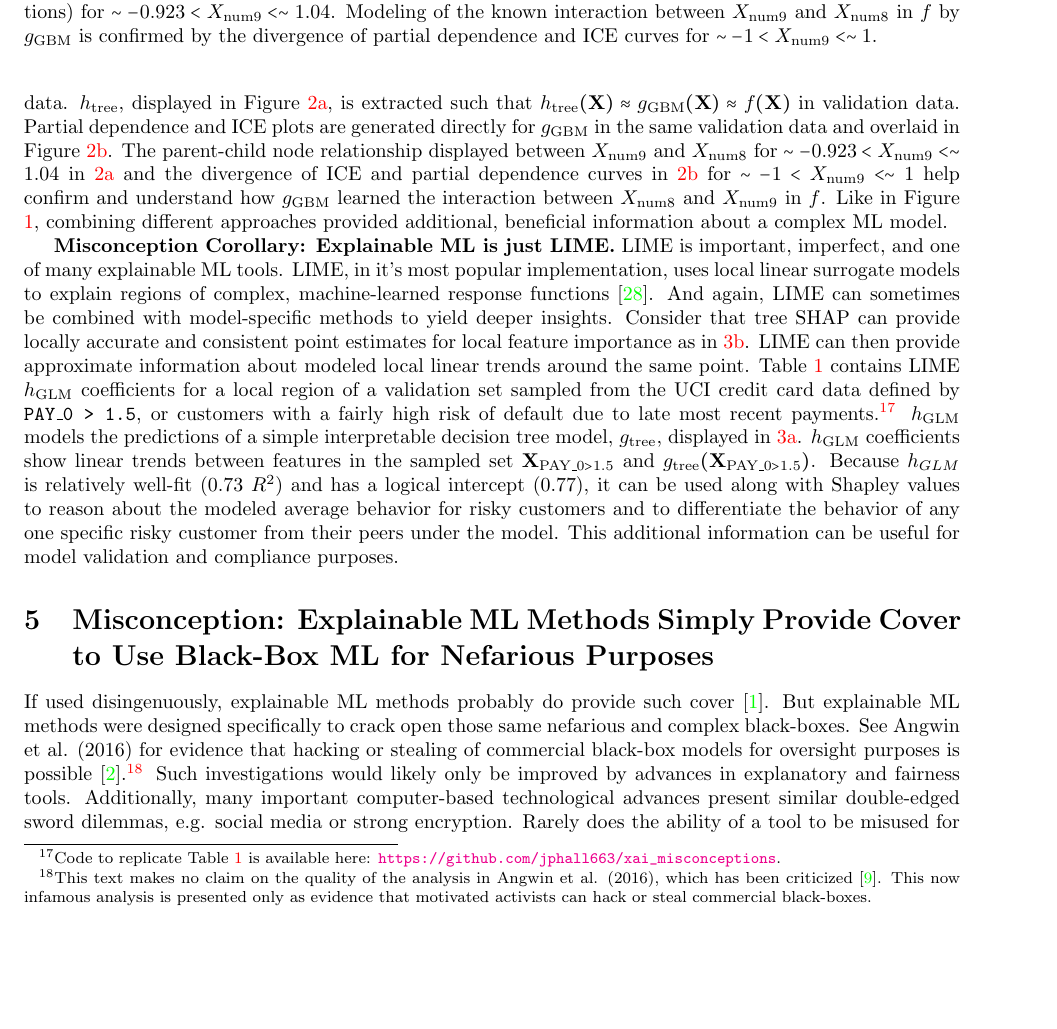
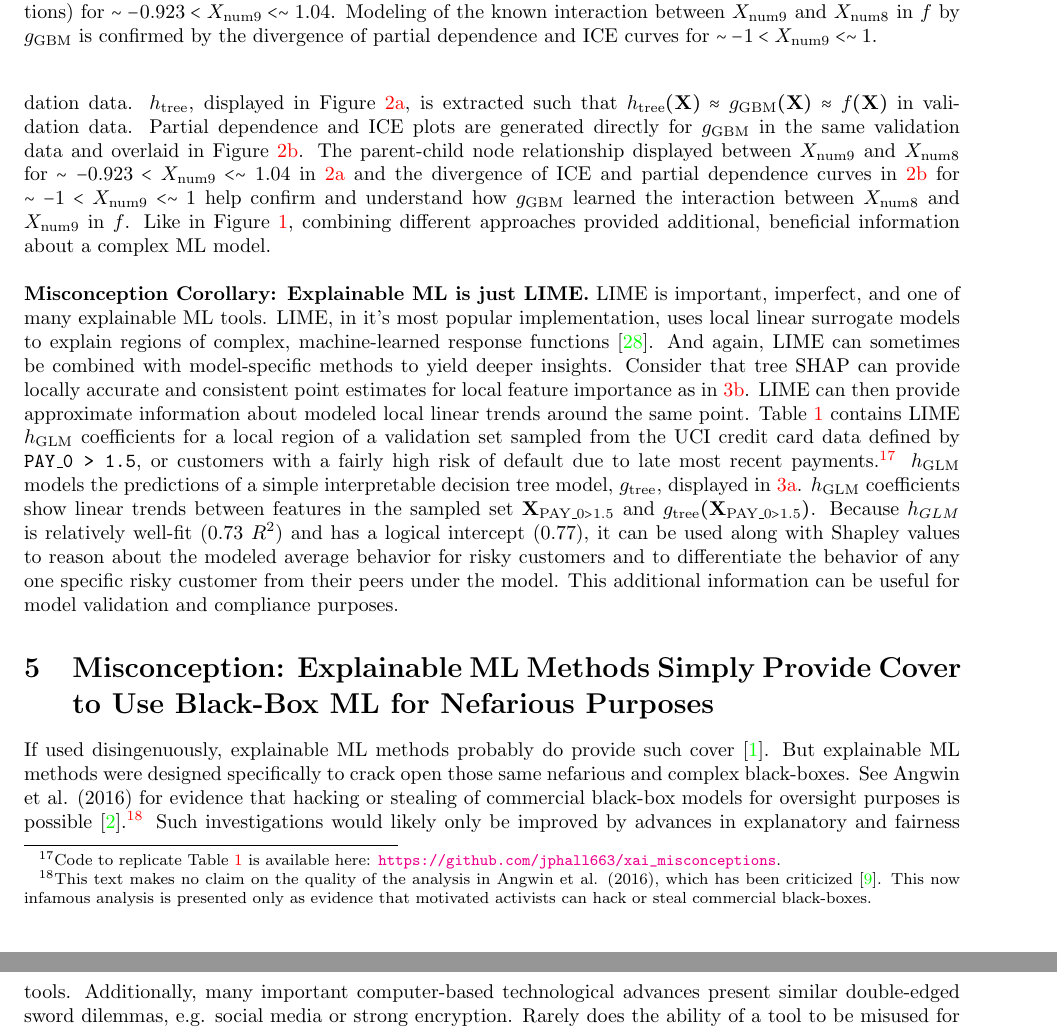
Before and after one commit to jphall663/xai_misconceptions, a LaTeX document (xai_misconceptions.tex): part of page 5 of 10 before the commit and two parts of pages 5 and 6 of 10 after it, the two joined at a grey line, cut so that both start at the same text, the shorter picture padded with empty space. Compiled offline with pdfLaTeX.

Commit message:
minor formaatting

```diff
--- a/xai_misconceptions.tex
+++ b/xai_misconceptions.tex
@@ -157,13 +157,13 @@ There are many other explainable ML methods that operate on trained models direc
 f(\mathbf{X}) = \twopartdef {1} {X_{\text{num}1} * X_{\text{num}4} + |X_{\text{num}8}| * X_{\text{num}9}^2 + e \geq 0.42} {0} {X_{\text{num}1} * X_{\text{num}4} + |X_{\text{num}8}| * X_{\text{num}9}^2 + e < 0.42}
 \end{equation}
 
-\noindent where $e$ signifies the injection of random noise in the form of label switching for roughly 15\% of the training and validation observations.\footnote{Code to replicate Figure \ref{fig:pdp_ice_dt_surrogate} is available here: \url{https://github.com/h2oai/mli-resources/tree/master/lime_shap_treeint_compare}.} $g_{\text{GBM}}$ is then trained such that $g_{\text{GBM}}(\mathbf{X}) \approx f(\mathbf{X})$ in training and validation data. $h_{\text{tree}}$, displayed in Figure \ref{fig:dt_surrogate}, is extracted such that $h_{\text{tree}}(\mathbf{X}) \approx g_{\text{GBM}}(\mathbf{X}) \approx f(\mathbf{X})$ in validation data. Partial dependence and ICE plots are generated directly for $g_{\text{GBM}}$ in the same validation data and overlaid in Figure \ref{fig:pdp_ice}. The parent-child node relationship displayed between $X_{\text{num9}}$ and $X_{\text{num8}}$ for $\sim -0.923 < X_{\text{num9}} <  \sim 1.04$ in \ref{fig:dt_surrogate} and the divergence of ICE and partial dependence curves in \ref{fig:pdp_ice} for $\sim -1 < X_{\text{num9}} <  \sim 1$ help confirm and understand how $g_{\text{GBM}}$ learned the interaction between $X_{\text{num}8}$ and $X_{\text{num}9}$ in $f$. Like in Figure \ref{fig:global_shap_resid}, combining different approaches provided additional, beneficial information about a complex ML model. %For a curated list of many other different types of white-box modeling techniques, and model-specific, model-agnostic, and surrogate model explainable ML techniques, please see:
+\noindent where $e$ signifies the injection of random noise in the form of label switching for roughly 15\% of the training and validation observations.\footnote{Code to replicate Figure \ref{fig:pdp_ice_dt_surrogate} is available here: \url{https://github.com/h2oai/mli-resources/tree/master/lime_shap_treeint_compare}.} $g_{\text{GBM}}$ is then trained such that $g_{\text{GBM}}(\mathbf{X}) \approx f(\mathbf{X})$ in training and validation data. $h_{\text{tree}}$, displayed in Figure \ref{fig:dt_surrogate}, is extracted such that $h_{\text{tree}}(\mathbf{X}) \approx g_{\text{GBM}}(\mathbf{X}) \approx f(\mathbf{X})$ in validation data. Partial dependence and ICE plots are generated directly for $g_{\text{GBM}}$ in the same validation data and overlaid in Figure \ref{fig:pdp_ice}. The parent-child node relationship displayed between $X_{\text{num9}}$ and $X_{\text{num8}}$ for $\sim -0.923 < X_{\text{num9}} <  \sim 1.04$ in \ref{fig:dt_surrogate} and the divergence of ICE and partial dependence curves in \ref{fig:pdp_ice} for $\sim -1 < X_{\text{num9}} <  \sim 1$ help confirm and understand how $g_{\text{GBM}}$ learned the interaction between $X_{\text{num}8}$ and $X_{\text{num}9}$ in $f$. Like in Figure \ref{fig:global_shap_resid}, combining different approaches provided additional, beneficial information about a complex ML model.\\ %For a curated list of many other different types of white-box modeling techniques, and model-specific, model-agnostic, and surrogate model explainable ML techniques, please see:
 
 %\begin{center}
 %\url{https://github.com/jphall663/awesome-machine-learning-interpretability}
 %\end{center}
 
-\textbf{Misconception Corollary: Explainable ML is just LIME.} LIME is important, imperfect, and one of many explainable ML tools. LIME, in it's most popular implementation, uses local linear surrogate models to explain regions of complex, machine-learned response functions \cite{lime}. And again, LIME can sometimes be combined with model-specific methods to yield deeper insights. Consider that tree SHAP can provide locally accurate and consistent point estimates for local feature importance as in \ref{fig:shap}. LIME can then provide approximate information about modeled local linear trends around the same point. Table \ref{tab:lime} contains LIME $h_{\text{GLM}}$ coefficients for a local region of a validation set sampled from the UCI credit card data defined by \texttt{PAY\_0 > 1.5}, or customers with a fairly high risk of default due to late most recent payments.\footnote{Code to replicate Table \ref{tab:lime} is available here: \url{https://github.com/jphall663/xai_misconceptions}.} $h_{\text{GLM}}$ models the predictions of a simple interpretable decision tree model, $g_{\text{tree}}$, displayed in \ref{fig:dt}. $h_{\text{GLM}}$ coefficients show linear trends between features in the sampled set $\mathbf{X}_{\text{PAY\_0} > 1.5}$ and $g_{\text{tree}}(\mathbf{X}_{\text{PAY\_0}> 1.5})$. Because $h_{GLM}$ is relatively well-fit (0.73 $R^2$) and has a logical intercept (0.77), it can be used along with Shapley values to reason about the modeled average behavior for risky customers and to differentiate the behavior of any one specific risky customer from their peers under the model. This additional information can be useful for model validation and compliance purposes.
+\noindent\textbf{Misconception Corollary: Explainable ML is just LIME.} LIME is important, imperfect, and one of many explainable ML tools. LIME, in it's most popular implementation, uses local linear surrogate models to explain regions of complex, machine-learned response functions \cite{lime}. And again, LIME can sometimes be combined with model-specific methods to yield deeper insights. Consider that tree SHAP can provide locally accurate and consistent point estimates for local feature importance as in \ref{fig:shap}. LIME can then provide approximate information about modeled local linear trends around the same point. Table \ref{tab:lime} contains LIME $h_{\text{GLM}}$ coefficients for a local region of a validation set sampled from the UCI credit card data defined by \texttt{PAY\_0 > 1.5}, or customers with a fairly high risk of default due to late most recent payments.\footnote{Code to replicate Table \ref{tab:lime} is available here: \url{https://github.com/jphall663/xai_misconceptions}.} $h_{\text{GLM}}$ models the predictions of a simple interpretable decision tree model, $g_{\text{tree}}$, displayed in \ref{fig:dt}. $h_{\text{GLM}}$ coefficients show linear trends between features in the sampled set $\mathbf{X}_{\text{PAY\_0} > 1.5}$ and $g_{\text{tree}}(\mathbf{X}_{\text{PAY\_0}> 1.5})$. Because $h_{GLM}$ is relatively well-fit (0.73 $R^2$) and has a logical intercept (0.77), it can be used along with Shapley values to reason about the modeled average behavior for risky customers and to differentiate the behavior of any one specific risky customer from their peers under the model. This additional information can be useful for model validation and compliance purposes.
 
 \begin{table}[htb!]
 	\caption{Coefficients for a local linear interpretable model, $h_{\text{GLM}}$, with an intercept of 0.77 and an $R^2$ of 0.73. $h_{\text{GLM}}$ is trained on a segment of the UCI credit card dataset containing higher-risk customers with late most recent repayment statuses, $\mathbf{X}_{PAY \_ 0 > 1.5}$, and the predictions of simple decision tree, $g_{\text{tree}}(\mathbf{X}_{\text{PAY\_0} > 1.5})$.}
```
Also changed, not shown: xai_misconceptions.pdf, xai_misconceptions.tex (2 more changed lines).
